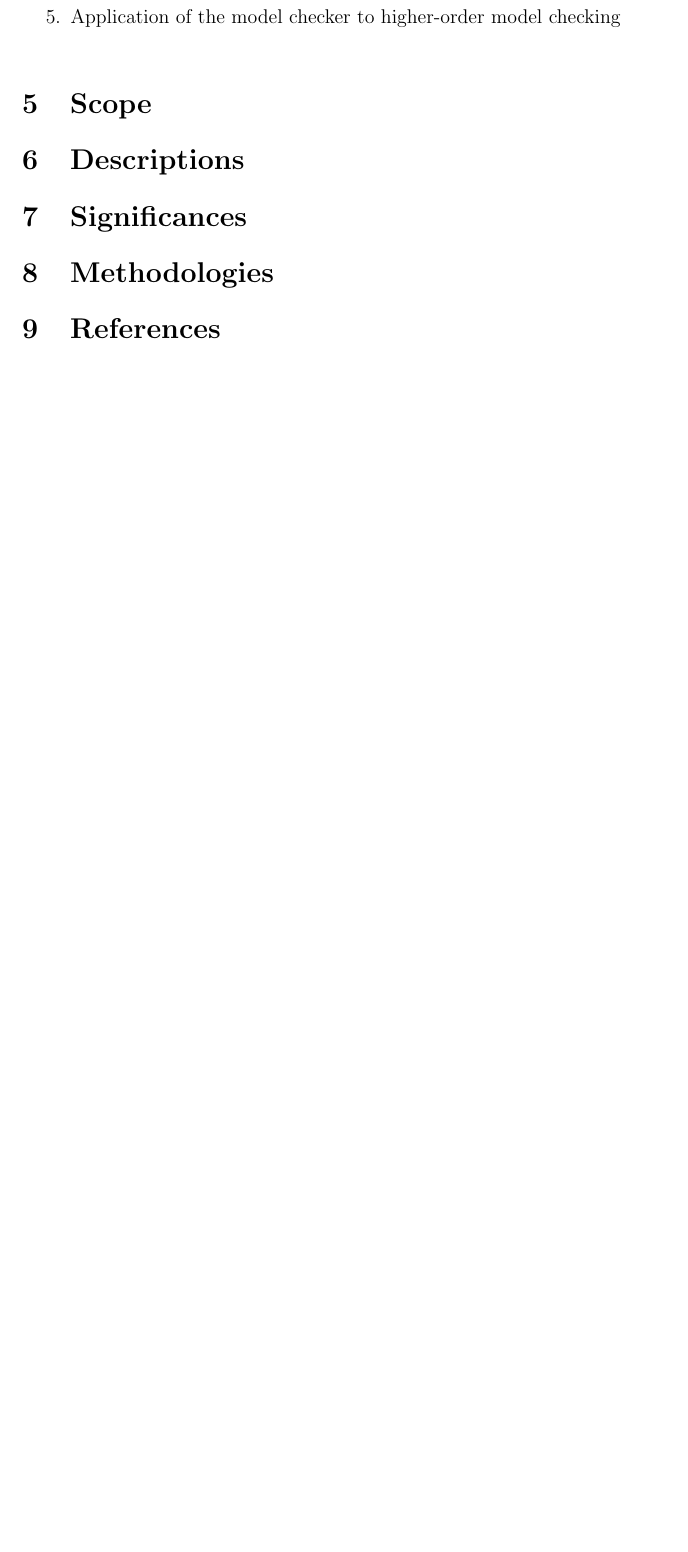
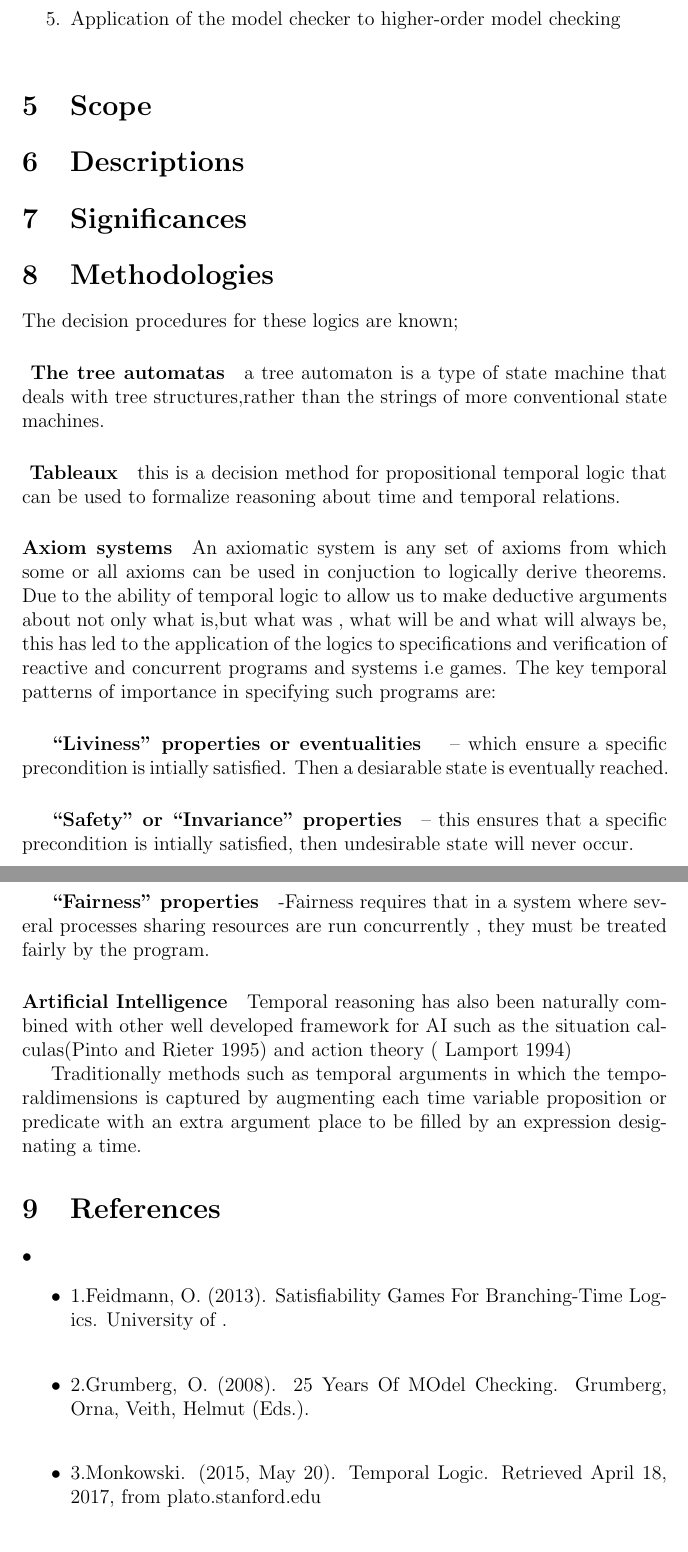
Before and after one commit to mwes23/Group202, a LaTeX document (untitled-1.tex): part of page 3 of 3 before the commit and two parts of pages 3 and 4 of 4 after it, the two joined at a grey line, cut so that both start at the same text, the shorter picture padded with empty space. Compiled offline with pdfLaTeX.

Commit message:
Update on the methodology and references
Research about the methodology of temporal reasoning.

```diff
--- a/untitled-1.tex
+++ b/untitled-1.tex
@@ -31,5 +31,25 @@ In order to solve such a problem algorithmically, both the model of the system a
 \section{Descriptions}
 \section{Significances}
 \section{Methodologies}
+The decision procedures for these logics are known;
+\paragraph{ The tree automatas}
+	a tree automaton is a type of state machine that deals with tree structures,rather than the strings of more conventional state machines.
+\paragraph{ Tableaux}
+	this is a decision method for propositional temporal logic that can be used to formalize reasoning about time and temporal relations.
+\paragraph{Axiom systems}
+	An axiomatic system is any set of axioms from which some or all axioms can be used in conjuction to logically derive theorems.
+Due to the ability of temporal logic to allow us to make deductive arguments about not only what is,but what was , what will be and what will always be, this has led to the application of the logics to specifications and verification of reactive and concurrent programs and systems i.e games.
+The key temporal patterns of importance in specifying such programs are:
+\subparagraph{“Liviness” properties or eventualities }– which ensure a specific precondition is intially satisfied. Then a desiarable state is eventually reached.
+\subparagraph{“Safety” or “Invariance” properties} – this ensures that a specific precondition is intially satisfied, then undesirable state will never occur.
+\subparagraph{“Fairness” properties} -Fairness requires that in a system where several processes sharing resources are run concurrently , they must be treated fairly by the program.
+\paragraph{Artificial Intelligence}
+	Temporal reasoning has also been naturally combined with other well developed framework for AI such as the situation calculas(Pinto and Rieter 1995) and action theory ( Lamport 1994)
+
+Traditionally methods such as temporal arguments in which the temporaldimensions is captured by augmenting each time variable proposition or predicate with an extra argument place to be filled by an expression designating a time.
 \section{References}
-\end{document}
+\begin{list}{•}{•}
+\item 1.Feidmann, O. (2013). Satisfiability Games For Branching-Time Logics. University of .\\
+\item 2.Grumberg, O. (2008). 25 Years Of MOdel Checking. Grumberg, Orna, Veith, Helmut (Eds.).\\
+\item 3.Monkowski. (2015, May 20). Temporal Logic. Retrieved April 18, 2017, from plato.stanford.edu \\
+\item 4.Orna Kupferman, Moshe Y. Vardi, Pierre Wolper: An automata-theoretic approach to branchingtime model checking. J. ACM 47(2): 312-360 (2000).
```
Also changed, not shown: untitled-1.tex (12 more changed lines).
